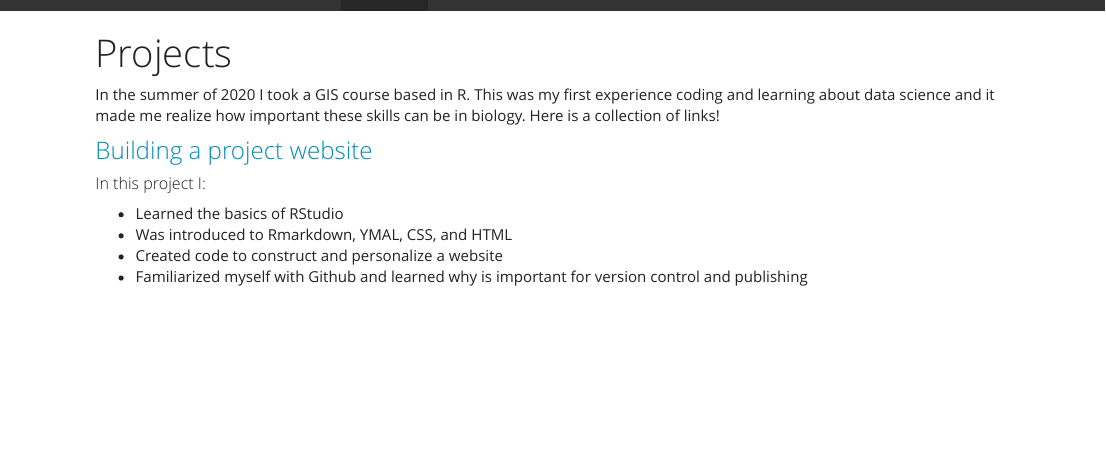
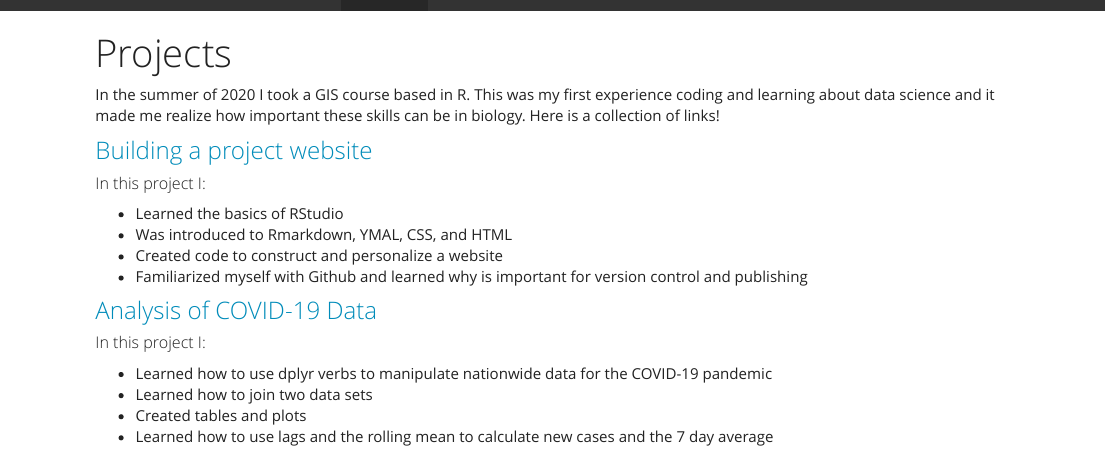
Before and after one commit to ewapman/ewapman, an R Markdown document (geog176A.Rmd): the page in a window 1100 px wide, from its top. The pictures show the output file geog176A.html that the author committed with the source, opened offline; library style sheets and scripts come from the installed R packages.

Commit message:
Lab02 commit

```diff
--- a/geog176A.Rmd
+++ b/geog176A.Rmd
@@ -11,3 +11,11 @@ In the summer of 2020 I took a GIS course based in R. This was my first experien
 - Was introduced to Rmarkdown, YMAL, CSS, and HTML
 - Created code to construct and personalize a website
 - Familiarized myself with Github and learned why is important for version control and publishing
+
+### [Analysis of COVID-19 Data](https://ewapman.github.io/geog-176A-labs/lab-02.html)
+
+##### In this project I:
+- Learned how to use dplyr verbs to manipulate nationwide data for the COVID-19 pandemic
+- Learned how to join two data sets
+- Created tables and plots
+- Learned how to use lags and the rolling mean to calculate new cases and the 7 day average
```
Also changed, not shown: index.Rmd (+2 -0 lines), geog176A.html, index.html.
